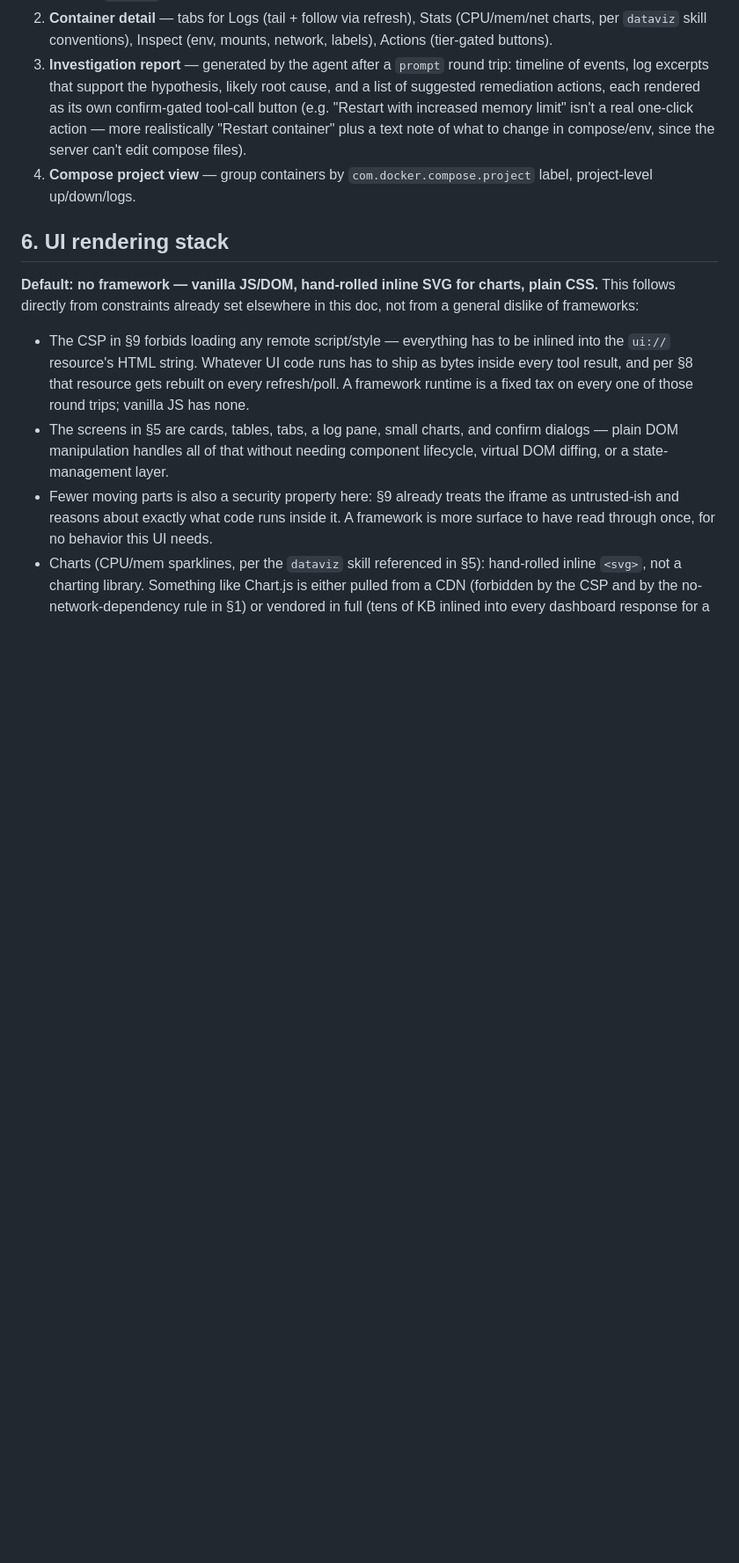
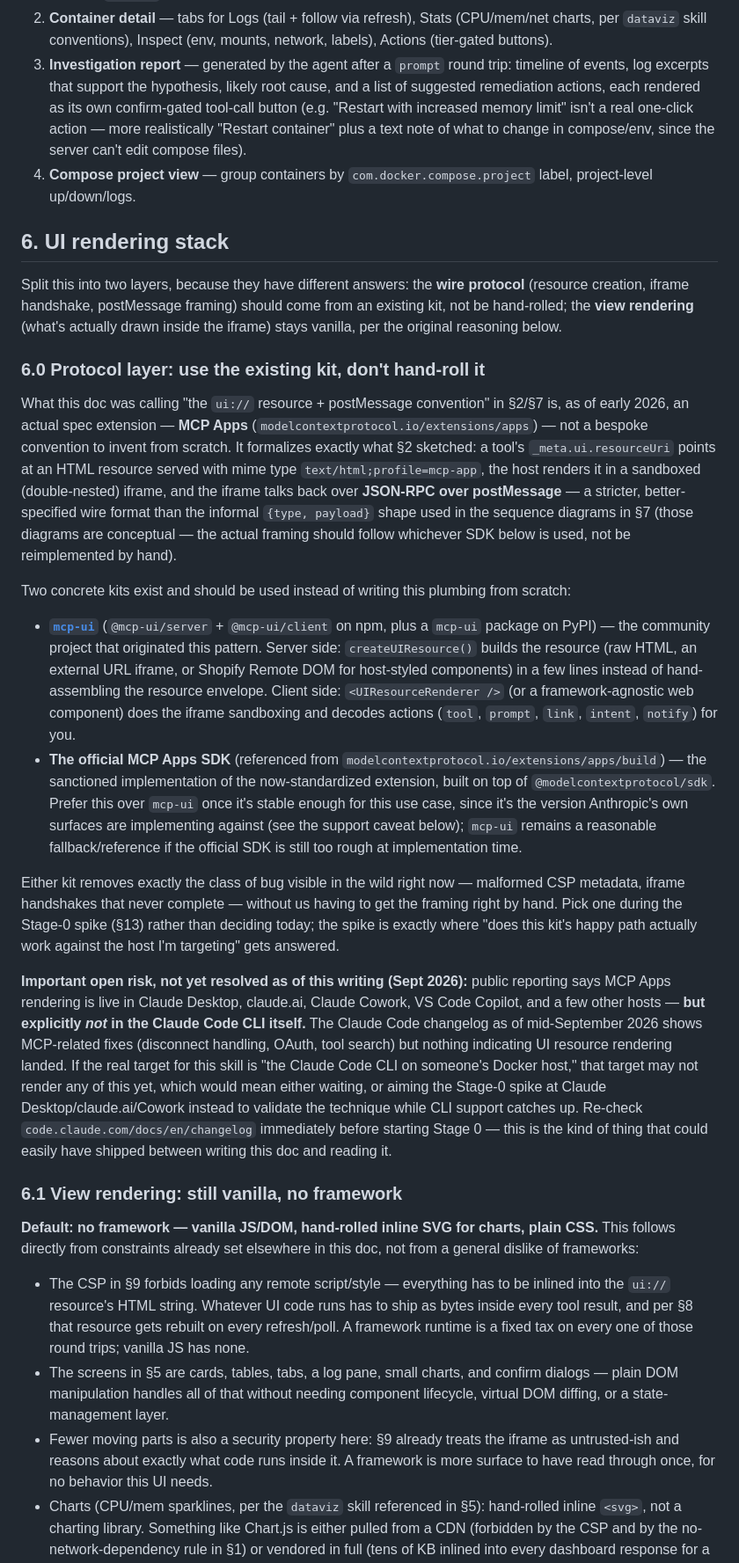
Before and after one commit to ghiloufibg/docker-skill, a Markdown page: docs/design/mcp-ui-docker-ops.md, the part around one of its changes. Shown at 88% size. GitHub-like rendering; blank space fills up the shorter version.

```diff
--- a/docs/design/mcp-ui-docker-ops.md
+++ b/docs/design/mcp-ui-docker-ops.md
@@ -125,6 +125,71 @@ prompt.
 
 ## 6. UI rendering stack
 
+Split this into two layers, because they have different answers: the
+**wire protocol** (resource creation, iframe handshake, postMessage
+framing) should come from an existing kit, not be hand-rolled; the
+**view rendering** (what's actually drawn inside the iframe) stays
+vanilla, per the original reasoning below.
+
+### 6.0 Protocol layer: use the existing kit, don't hand-roll it
+
+What this doc was calling "the `ui://` resource + postMessage
+convention" in §2/§7 is, as of early 2026, an actual spec extension —
+**MCP Apps** (`modelcontextprotocol.io/extensions/apps`) — not a
+bespoke convention to invent from scratch. It formalizes exactly what
+§2 sketched: a tool's `_meta.ui.resourceUri` points at an HTML resource
+served with mime type `text/html;profile=mcp-app`, the host renders it
+in a sandboxed (double-nested) iframe, and the iframe talks back over
+**JSON-RPC over postMessage** — a stricter, better-specified wire format
+than the informal `{type, payload}` shape used in the sequence diagrams
+in §7 (those diagrams are conceptual — the actual framing should follow
+whichever SDK below is used, not be reimplemented by hand).
+
+Two concrete kits exist and should be used instead of writing this
+plumbing from scratch:
+
+- **[`mcp-ui`](https://github.com/idosal/mcp-ui)** (`@mcp-ui/server` +
+  `@mcp-ui/client` on npm, plus a `mcp-ui` package on PyPI) — the
+  community project that originated this pattern. Server side:
+  `createUIResource()` builds the resource (raw HTML, an external URL
+  iframe, or Shopify Remote DOM for host-styled components) in a few
+  lines instead of hand-assembling the resource envelope. Client side:
+  `<UIResourceRenderer />` (or a framework-agnostic web component) does
+  the iframe sandboxing and decodes actions (`tool`, `prompt`, `link`,
+  `intent`, `notify`) for you.
+- **The official MCP Apps SDK** (referenced from
+  `modelcontextprotocol.io/extensions/apps/build`) — the sanctioned
+  implementation of the now-standardized extension, built on top of
+  `@modelcontextprotocol/sdk`. Prefer this over `mcp-ui` once it's
+  stable enough for this use case, since it's the version Anthropic's
+  own surfaces are implementing against (see the support caveat below);
+  `mcp-ui` remains a reasonable fallback/reference if the official SDK
+  is still too rough at implementation time.
+
+Either kit removes exactly the class of bug visible in the wild right
+now — malformed CSP metadata, iframe handshakes that never complete —
+without us having to get the framing right by hand. Pick one during the
+Stage-0 spike (§13) rather than deciding today; the spike is exactly
+where "does this kit's happy path actually work against the host I'm
+targeting" gets answered.
+
+**Important open risk, not yet resolved as of this writing (Sept
+2026):** public reporting says MCP Apps rendering is live in Claude
+Desktop, claude.ai, Claude Cowork, VS Code Copilot, and a few other
+hosts — **but explicitly *not* in the Claude Code CLI itself.** The
+Claude Code changelog as of mid-September 2026 shows MCP-related fixes
+(disconnect handling, OAuth, tool search) but nothing indicating UI
+resource rendering landed. If the real target for this skill is "the
+Claude Code CLI on someone's Docker host," that target may not render
+any of this yet, which would mean either waiting, or aiming the Stage-0
+spike at Claude Desktop/claude.ai/Cowork instead to validate the
+technique while CLI support catches up. Re-check
+`code.claude.com/docs/en/changelog` immediately before starting Stage 0
+— this is the kind of thing that could easily have shipped between
+writing this doc and reading it.
+
+### 6.1 View rendering: still vanilla, no framework
+
 **Default: no framework — vanilla JS/DOM, hand-rolled inline SVG for
 charts, plain CSS.** This follows directly from constraints already set
 elsewhere in this doc, not from a general dislike of frameworks:
```
Also changed, not shown: other parts of docs/design/mcp-ui-docker-ops.md (+31 -14 lines).
